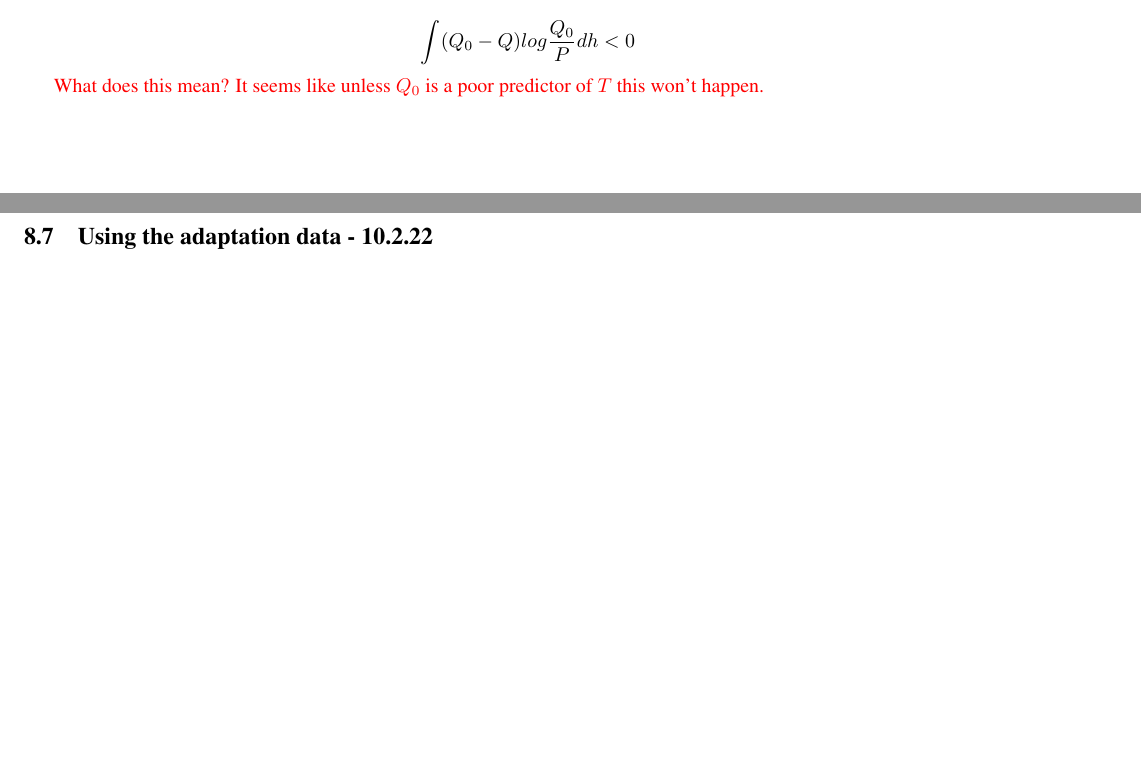
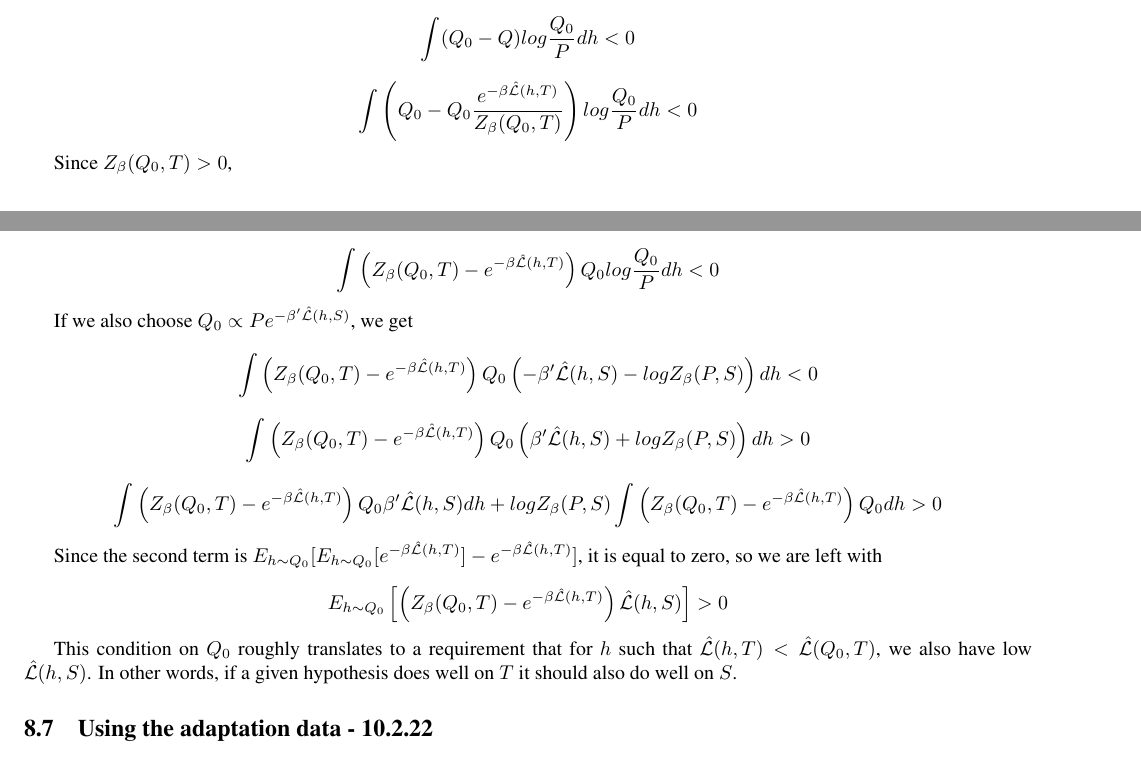
Before and after one commit to lioritan/phd-work, a LaTeX paper (curriculum_survey.tex): two parts of pages 19 and 20 of 34 before the commit and two parts of pages 19 and 20 of 35 after it, joined at a grey line, cut so that both start at the same text, the shorter picture padded with empty space. Compiled offline with pdfLaTeX.

Commit message:
Update curriculum_survey.tex

```diff
--- a/curriculum_survey.tex
+++ b/curriculum_survey.tex
@@ -1101,7 +1101,26 @@ In other words,
 
 $$\int (Q_0-Q)log\frac{Q_0}{P}dh<0$$
 
-\textcolor{red}{What does this mean? It seems like unless $Q_0$ is a poor predictor of $T$ this won't happen.}
+$$\int \left (Q_0-Q_0\frac{e^{-\beta\hat{\mathcal{L}}(h,T)}}{Z_{\beta}(Q_0,T)}\right )log\frac{Q_0}{P}dh<0$$
+
+Since $Z_{\beta}(Q_0,T)>0$,
+
+$$\int \left (Z_{\beta}(Q_0,T)-e^{-\beta\hat{\mathcal{L}}(h,T)}\right )Q_0log\frac{Q_0}{P}dh<0$$
+
+If we also choose $Q_0\propto P e^{-\beta' \hat{\mathcal{L}}(h,S)}$, we get
+
+$$\int \left (Z_{\beta}(Q_0,T)-e^{-\beta\hat{\mathcal{L}}(h,T)}\right )Q_0\left (-\beta'\hat{\mathcal{L}}(h,S)-logZ_{\beta}(P,S)\right )dh<0$$
+
+$$\int \left (Z_{\beta}(Q_0,T)-e^{-\beta\hat{\mathcal{L}}(h,T)}\right )Q_0\left (\beta'\hat{\mathcal{L}}(h,S)+logZ_{\beta}(P,S)\right )dh>0$$
+
+$$\int \left (Z_{\beta}(Q_0,T)-e^{-\beta\hat{\mathcal{L}}(h,T)}\right )Q_0 \beta'\hat{\mathcal{L}}(h,S)dh+logZ_{\beta}(P,S)\int \left (Z_{\beta}(Q_0,T)-e^{-\beta\hat{\mathcal{L}}(h,T)}\right )Q_0dh>0$$
+
+Since the second term is $E_{h\sim Q_0}[E_{h\sim Q_0}[e^{-\beta\hat{\mathcal{L}}(h,T)}]-e^{-\beta\hat{\mathcal{L}}(h,T)}]$, it is equal to zero, so we are left with
+
+$$E_{h\sim Q_0}\left [\left (Z_{\beta}(Q_0,T)-e^{-\beta\hat{\mathcal{L}}(h,T)}\right ) \hat{\mathcal{L}}(h,S)\right ]>0$$
+
+This condition on $Q_0$ roughly translates to a requirement that for $h$ such that $\hat{\mathcal{L}}(h,T)<\hat{\mathcal{L}}(Q_0,T)$, we also have low $\hat{\mathcal{L}}(h,S)$.
+In other words, if a given hypothesis does well on $T$ it should also do well on $S$.
 
 \subsection{Using the adaptation data - 10.2.22}
 
```
Also changed, not shown: curriculum_survey.tex (2 more changed lines).
